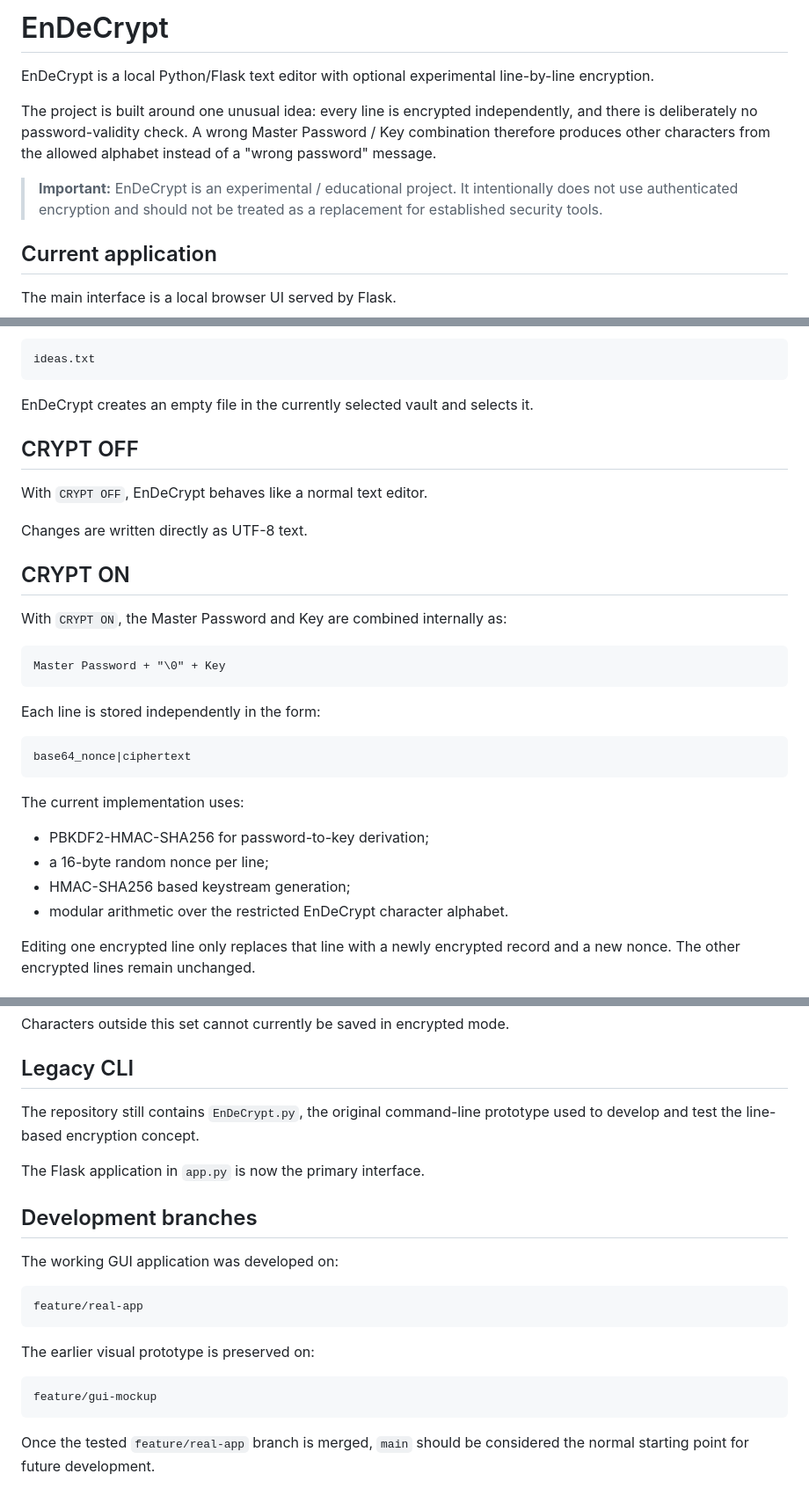
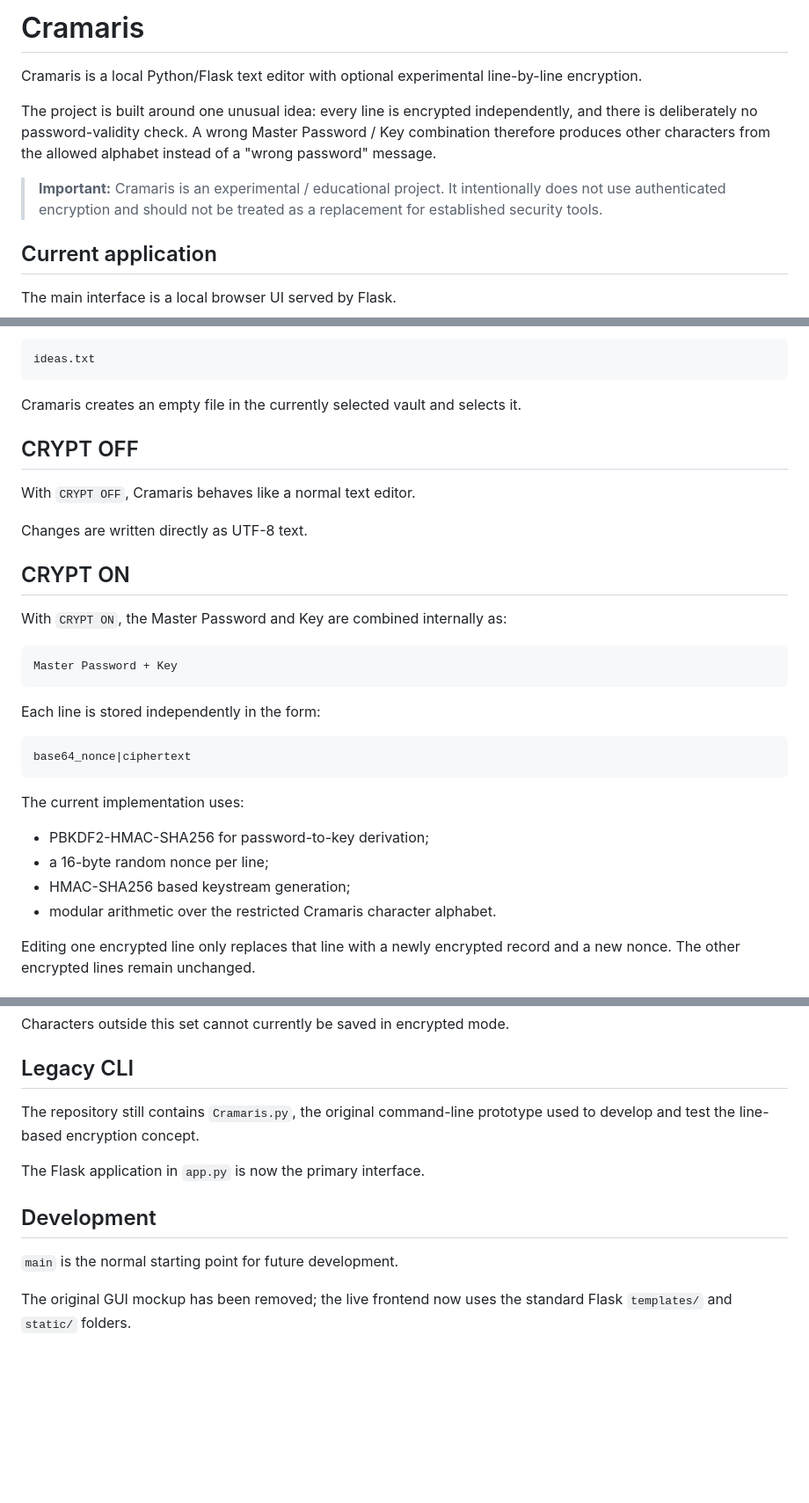
Before and after one commit to f-r-e-d-eth/Cramaris, a Markdown page: README.md, 3 parts joined by grey strips. Shown at 88% size. GitHub-like rendering; blank space fills up the shorter version.

````diff
--- a/README.md
+++ b/README.md
@@ -1,10 +1,10 @@
-# EnDeCrypt
+# Cramaris
 
-EnDeCrypt is a local Python/Flask text editor with optional experimental line-by-line encryption.
+Cramaris is a local Python/Flask text editor with optional experimental line-by-line encryption.
 
 The project is built around one unusual idea: every line is encrypted independently, and there is deliberately no password-validity check. A wrong Master Password / Key combination therefore produces other characters from the allowed alphabet instead of a "wrong password" message.
 
-> **Important:** EnDeCrypt is an experimental / educational project. It intentionally does not use authenticated encryption and should not be treated as a replacement for established security tools.
+> **Important:** Cramaris is an experimental / educational project. It intentionally does not use authenticated encryption and should not be treated as a replacement for established security tools.
 
 ## Current application
 
@@ -146,11 +146,11 @@ or:
 ideas.txt
 ```
 
-EnDeCrypt creates an empty file in the currently selected vault and selects it.
+Cramaris creates an empty file in the currently selected vault and selects it.
 
 ## CRYPT OFF
 
-With `CRYPT OFF`, EnDeCrypt behaves like a normal text editor.
+With `CRYPT OFF`, Cramaris behaves like a normal text editor.
 
 Changes are written directly as UTF-8 text.
 
@@ -159,7 +159,7 @@ Changes are written directly as UTF-8 text.
 With `CRYPT ON`, the Master Password and Key are combined internally as:
 
 ```text
-Master Password + "\0" + Key
+Master Password + Key
 ```
 
 Each line is stored independently in the form:
@@ -173,7 +173,7 @@ The current implementation uses:
 - PBKDF2-HMAC-SHA256 for password-to-key derivation;
 - a 16-byte random nonce per line;
 - HMAC-SHA256 based keystream generation;
-- modular arithmetic over the restricted EnDeCrypt character alphabet.
+- modular arithmetic over the restricted Cramaris character alphabet.
 
 Editing one encrypted line only replaces that line with a newly encrypted record and a new nonce. The other encrypted lines remain unchanged.
 
@@ -200,22 +200,12 @@ Characters outside this set cannot currently be saved in encrypted mode.
 
 ## Legacy CLI
 
-The repository still contains `EnDeCrypt.py`, the original command-line prototype used to develop and test the line-based encryption concept.
+The repository still contains `Cramaris.py`, the original command-line prototype used to develop and test the line-based encryption concept.
 
 The Flask application in `app.py` is now the primary interface.
 
-## Development branches
+## Development
 
-The working GUI application was developed on:
+`main` is the normal starting point for future development.
 
-```text
-feature/real-app
-```
-
-The earlier visual prototype is preserved on:
-
-```text
-feature/gui-mockup
-```
-
-Once the tested `feature/real-app` branch is merged, `main` should be considered the normal starting point for future development.
+The original GUI mockup has been removed; the live frontend now uses the standard Flask `templates/` and `static/` folders.
````
Also changed, not shown: other parts of README.md (+12 -12 lines).
